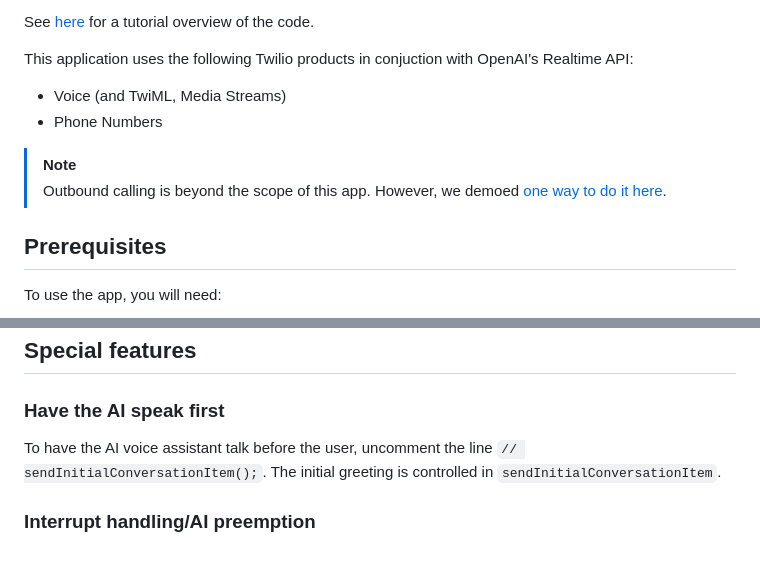
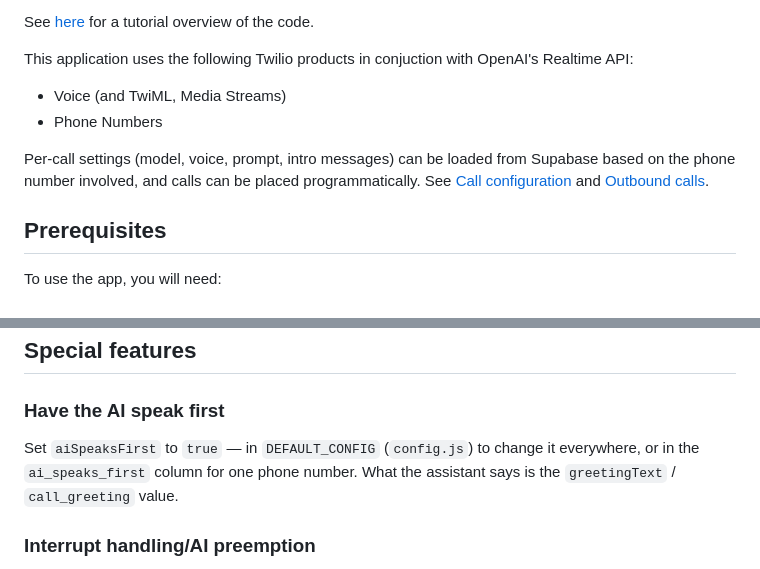
Before and after one commit to JorianCunliffe/communications-service, a Markdown page: Readme.md, 2 parts joined by grey strips. GitHub-like rendering.

```diff
--- a/Readme.md
+++ b/Readme.md
@@ -10,8 +10,10 @@ This application uses the following Twilio products in conjuction with OpenAI's
 - Voice (and TwiML, Media Streams)
 - Phone Numbers
 
-> [!NOTE]
-> Outbound calling is beyond the scope of this app. However, we demoed [one way to do it here](https://www.twilio.com/en-us/blog/outbound-calls-node-openai-realtime-api-voice).
+Per-call settings (model, voice, prompt, intro messages) can be loaded from
+Supabase based on the phone number involved, and calls can be placed
+programmatically. See [Call configuration](#call-configuration) and
+[Outbound calls](#outbound-calls).
 
 ## Prerequisites
 
@@ -81,7 +151,9 @@ With the development server running, call the phone number you purchased in the
 ## Special features
 
 ### Have the AI speak first
-To have the AI voice assistant talk before the user, uncomment the line `// sendInitialConversationItem();`. The initial greeting is controlled in `sendInitialConversationItem`.
+Set `aiSpeaksFirst` to `true` — in `DEFAULT_CONFIG` (`config.js`) to change it
+everywhere, or in the `ai_speaks_first` column for one phone number. What the
+assistant says is the `greetingText` / `call_greeting` value.
 
 ### Interrupt handling/AI preemption
 When the user speaks and OpenAI sends `input_audio_buffer.speech_started`, the code will clear the Twilio Media Streams buffer and send OpenAI `conversation.item.truncate`.
```
Also changed, not shown: other parts of Readme.md (+68 -0 lines).
